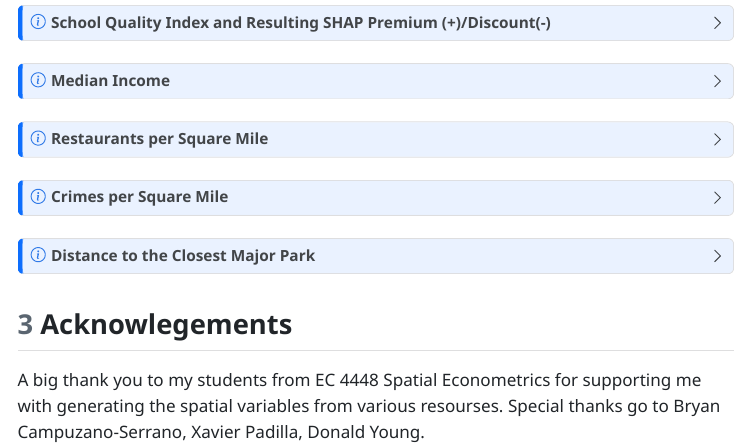
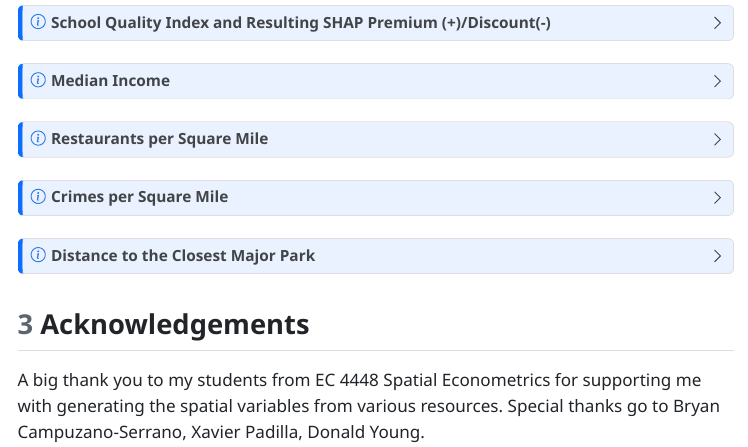
Before and after one commit to CarstenLange/FlaskAppHouses, a Quarto document (templates/ResultsOLS.qmd): the page in a window 1100 px wide, from 1580 px down. The pictures show the output file templates/ResultsOLS.html that the author committed with the source, opened offline; menus at the side of the page are left out.

Commit message:
Two typos

```diff
--- a/templates/ResultsOLS.qmd
+++ b/templates/ResultsOLS.qmd
@@ -168,6 +168,6 @@ Data Source: @@@
 
 
 
-## Acknowlegements
+## Acknowledgements
 
-A big thank you to my students from EC 4448 Spatial Econometrics for supporting me with generating the spatial variables from various resourses. Special thanks go to Bryan Campuzano-Serrano, Xavier Padilla, Donald Young.
+A big thank you to my students from EC 4448 Spatial Econometrics for supporting me with generating the spatial variables from various resources. Special thanks go to Bryan Campuzano-Serrano, Xavier Padilla, Donald Young.
```
Also changed, not shown: templates/ResultsOLS.html.
